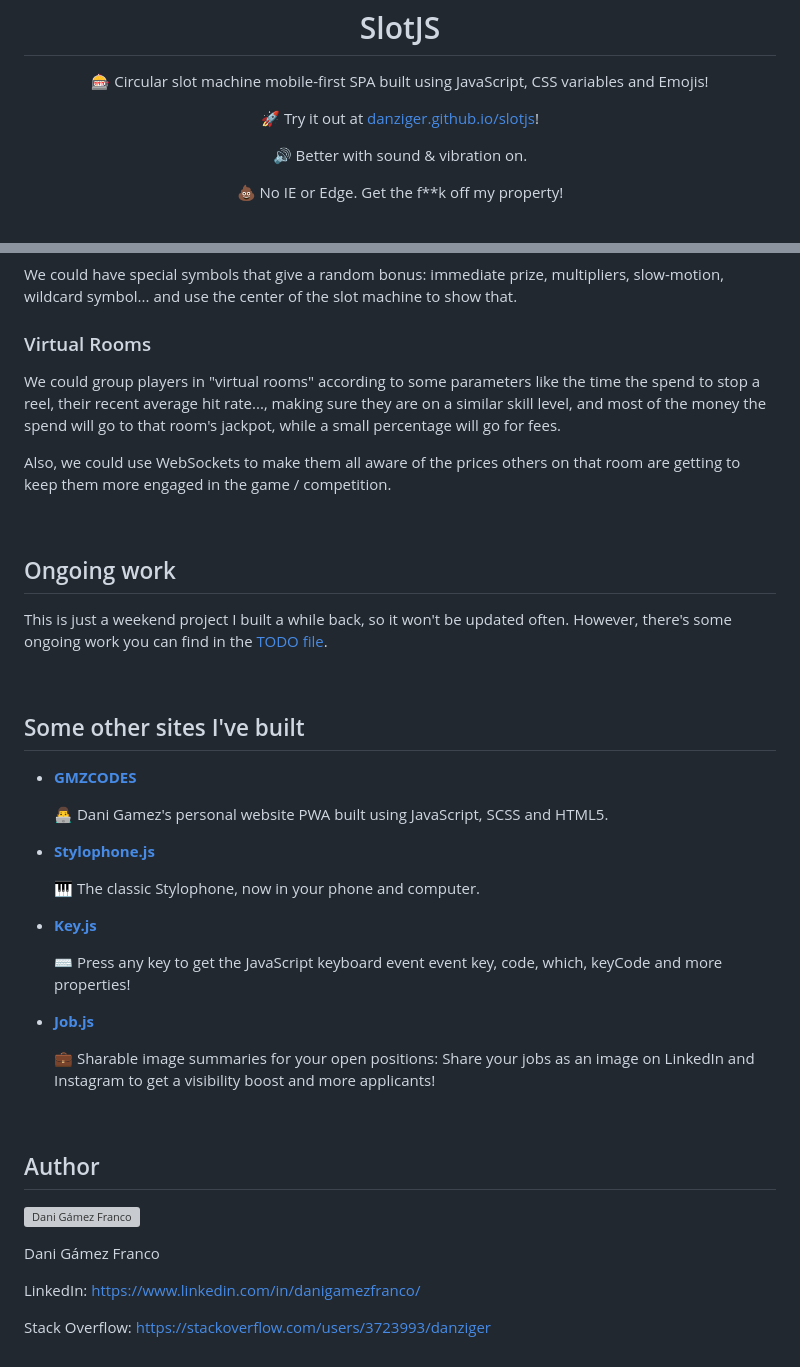
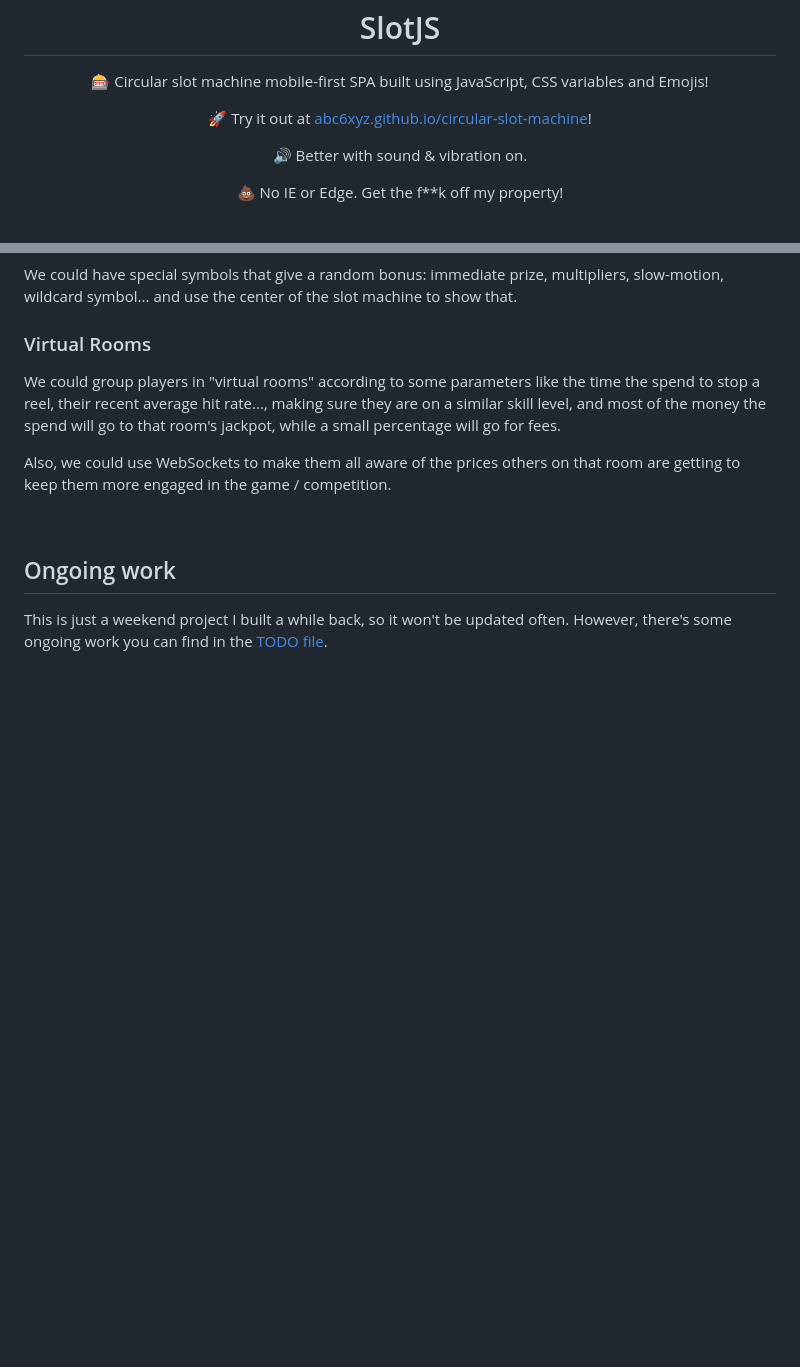
Before and after one commit to abc6xyz/circular-slot-machine, a Markdown page: README.md, 2 parts joined by grey strips. Drawn GitHub-style; blank space fills up the shorter version; grey boxes are pictures that could not be loaded.

```diff
--- a/README.md
+++ b/README.md
@@ -3,7 +3,7 @@
 <p align="center">
     🎰 Circular slot machine mobile-first SPA built using JavaScript, CSS variables and Emojis!
 </p><p align="center">
-    🚀 Try it out at <a href="https://danziger.github.io/slotjs">danziger.github.io/slotjs</a>!
+    🚀 Try it out at <a href="https://abc6xyz.github.io/slotjs">abc6xyz.github.io/circular-slot-machine</a>!
 </p><p align="center">
     🔊 Better with sound & vibration on.
 </p><p align="center">
@@ -118,41 +118,3 @@ Ongoing work
 This is just a weekend project I built a while back, so it won't be updated often. However, there's some ongoing work you can find in the [TODO file](./TODO).
 
 <br />
-
-
-Some other sites I've built
----------------------------
-
-- **[GMZCODES](https://gmzcodes.com/)**
-
-  👨‍💻 Dani Gamez's personal website PWA built using JavaScript, SCSS and HTML5.
-
-- **[Stylophone.js](https://danziger.github.io/stylophonejs/)**
-
-  🎹 The classic Stylophone, now in your phone and computer.
-
-- **[Key.js](https://keyjs.dev)**
-
-  ⌨ Press any key to get the JavaScript keyboard event event key, code, which, keyCode and more properties!
-
-- **[Job.js](https://danziger.github.io/jobjs/)**
-
-  💼 Sharable image summaries for your open positions: Share your jobs as an image on LinkedIn and Instagram to get a visibility boost and more applicants!
-
-<br />
-
-
-Author
-------
-
-<img
-    src="https://s.gravatar.com/avatar/ff1de7f1a325c8005379a310949f7f23?s=128"
-    alt="Dani Gámez Franco"
-    align="left"
-/>
-
-Dani Gámez Franco
-
-LinkedIn: https://www.linkedin.com/in/danigamezfranco/
-
-Stack Overflow: https://stackoverflow.com/users/3723993/danziger
```
Also changed, not shown: other parts of README.md (+1 -1 lines).
